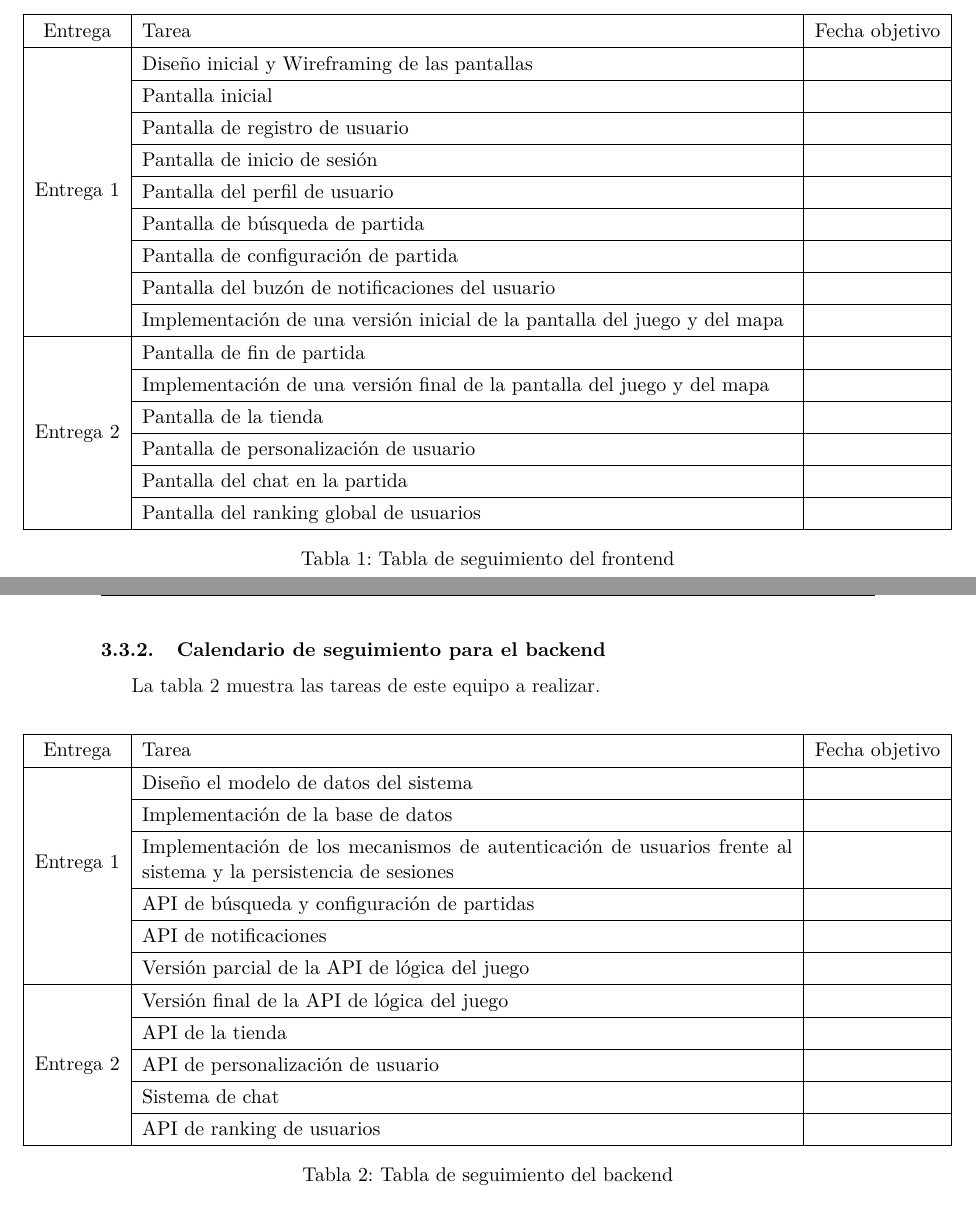
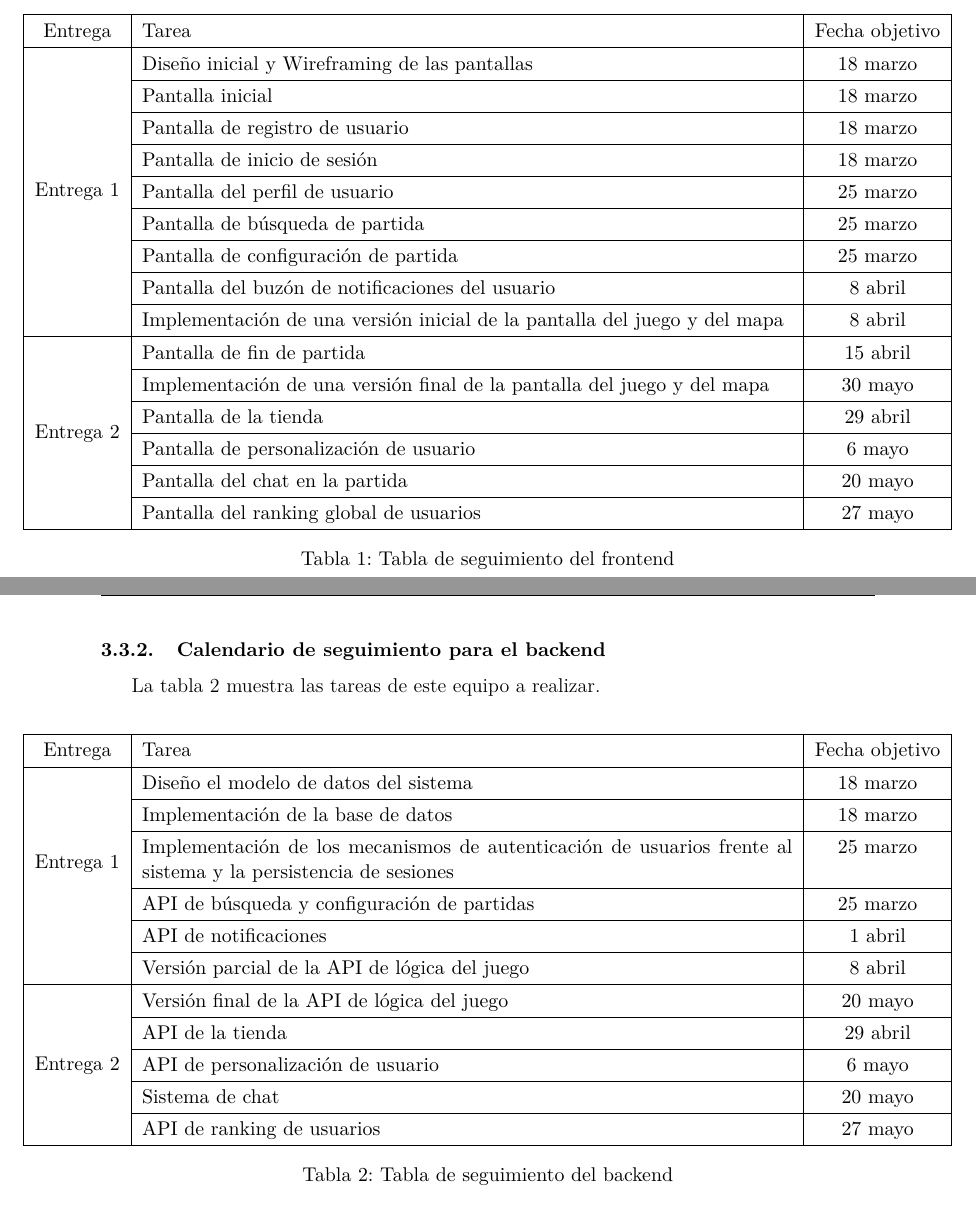
Before and after one commit to UNIZAR-30226-2022-01/proyecto_software_documentacion, a LaTeX document (plan_gestion_analisis_diseño_memoria_v1/main.tex): two parts of pages 8 and 9 of 15, joined at a grey line, cut so that both start at the same text. Compiled offline with pdfLaTeX.

Commit message:
fin memoria v1

```diff
--- a/plan_gestion_analisis_diseño_memoria_v1/main.tex
+++ b/plan_gestion_analisis_diseño_memoria_v1/main.tex
@@ -336,22 +336,22 @@ El calendario interno para el frontend va a ser el mismo para ambas implementaci
 \begin{tabularx}{\textwidth}{|c|X|c| }
 \hline
 Entrega & Tarea & Fecha objetivo\\ \hline
-\multirow{9}{*}{Entrega 1} & Diseño inicial y Wireframing de las pantallas & \\\cline{2-3}
-& Pantalla inicial & \\\cline{2-3}
-& Pantalla de registro de usuario &   \\\cline{2-3}
-& Pantalla de inicio de sesión &  \\\cline{2-3}
-& Pantalla del perfil de usuario &  \\\cline{2-3}
-& Pantalla de búsqueda de partida &  \\\cline{2-3}
-& Pantalla de configuración de partida & \\\cline{2-3}
-& Pantalla del buzón de notificaciones del usuario &  \\\cline{2-3}
-& Implementación de una versión inicial de la pantalla del juego y del mapa &
+\multirow{9}{*}{Entrega 1} & Diseño inicial y Wireframing de las pantallas & 18 marzo \\\cline{2-3}
+& Pantalla inicial & 18 marzo\\\cline{2-3}
+& Pantalla de registro de usuario & 18 marzo \\\cline{2-3}
+& Pantalla de inicio de sesión &  18 marzo \\\cline{2-3}
+& Pantalla del perfil de usuario &  25 marzo \\\cline{2-3}
+& Pantalla de búsqueda de partida &  25 marzo \\\cline{2-3}
+& Pantalla de configuración de partida & 25 marzo \\\cline{2-3}
+& Pantalla del buzón de notificaciones del usuario &  8 abril \\\cline{2-3}
+& Implementación de una versión inicial de la pantalla del juego y del mapa & 8 abril
 \\\hline
-\multirow{6}{*}{Entrega 2} & Pantalla de fin de partida &  \\\cline{2-3}
-& Implementación de una versión final de la pantalla del juego y del mapa &\\\cline{2-3}
-& Pantalla de la tienda &  \\\cline{2-3}
-& Pantalla de personalización de usuario & \\\cline{2-3}
-& Pantalla del chat en la partida & \\\cline{2-3}
-& Pantalla del ranking global de usuarios&  \\\cline{2-3}
+\multirow{6}{*}{Entrega 2} & Pantalla de fin de partida & 15 abril \\\cline{2-3}
+& Implementación de una versión final de la pantalla del juego y del mapa & 30 mayo\\\cline{2-3}
+& Pantalla de la tienda & 29 abril \\\cline{2-3}
+& Pantalla de personalización de usuario & 6 mayo\\\cline{2-3}
+& Pantalla del chat en la partida & 20 mayo \\\cline{2-3}
+& Pantalla del ranking global de usuarios& 27 mayo \\\cline{2-3}
 \hline
 \end{tabularx}
 \caption{Tabla de seguimiento del frontend}
@@ -372,19 +372,18 @@ Entrega & Tarea & Fecha objetivo\\ \hline
 \begin{tabularx}{\textwidth}{|c|X|c| }
 \hline
 Entrega & Tarea & Fecha objetivo \\\hline
-\multirow{6}{*}{Entrega 1}& Diseño el modelo de datos del sistema & \\\cline{2-3}
- & Implementación de la base de datos & \\\cline{2-3}
- & Implementación de los mecanismos de autenticación de usuarios frente al sistema y la persistencia de sesiones &  \\\cline{2-3}
- & API de búsqueda y configuración de partidas &  \\\cline{2-3}
- & API de notificaciones &  \\\cline{2-3}
- & Versión parcial de la API de lógica del juego &  \\\cline{2-3}
+\multirow{6}{*}{Entrega 1}& Diseño el modelo de datos del sistema & 18 marzo\\\cline{2-3}
+ & Implementación de la base de datos & 18 marzo \\\cline{2-3}
+ & Implementación de los mecanismos de autenticación de usuarios frente al sistema y la persistencia de sesiones & 25 marzo \\\cline{2-3}
+ & API de búsqueda y configuración de partidas & 25 marzo\\\cline{2-3}
+ & API de notificaciones &  1 abril \\\cline{2-3}
+ & Versión parcial de la API de lógica del juego & 8 abril \\\cline{2-3}
 \hline
-
-\multirow{5}{*}{Entrega 2} & Versión final de la API de lógica del juego &  \\\cline{2-3}
-& API de la tienda& \\\cline{2-3}
-& API de personalización de usuario& \\\cline{2-3}
-& Sistema de chat&  \\\cline{2-3}
-& API de ranking de usuarios&  \\\cline{2-3}
+\multirow{5}{*}{Entrega 2} & Versión final de la API de lógica del juego & 20 mayo \\\cline{2-3}
+& API de la tienda & 29 abril \\\cline{2-3}
+& API de personalización de usuario& 6 mayo \\\cline{2-3}
+& Sistema de chat & 20 mayo \\\cline{2-3}
+& API de ranking de usuarios &  27 mayo \\\cline{2-3}
 \hline
 \end{tabularx}
 \caption{Tabla de seguimiento del backend}
```
Also changed, not shown: plan_gestion_analisis_diseño_memoria_v1/main.tex (4 more changed lines).
